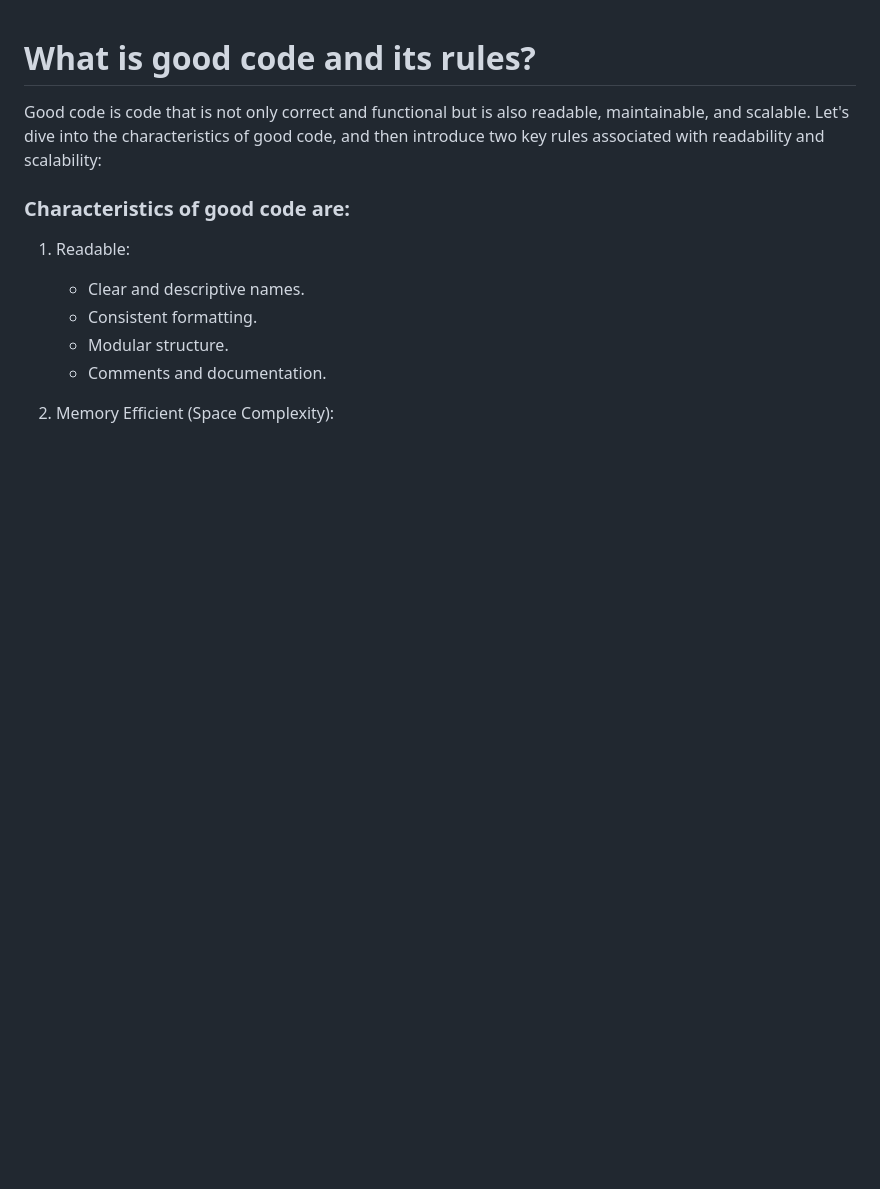
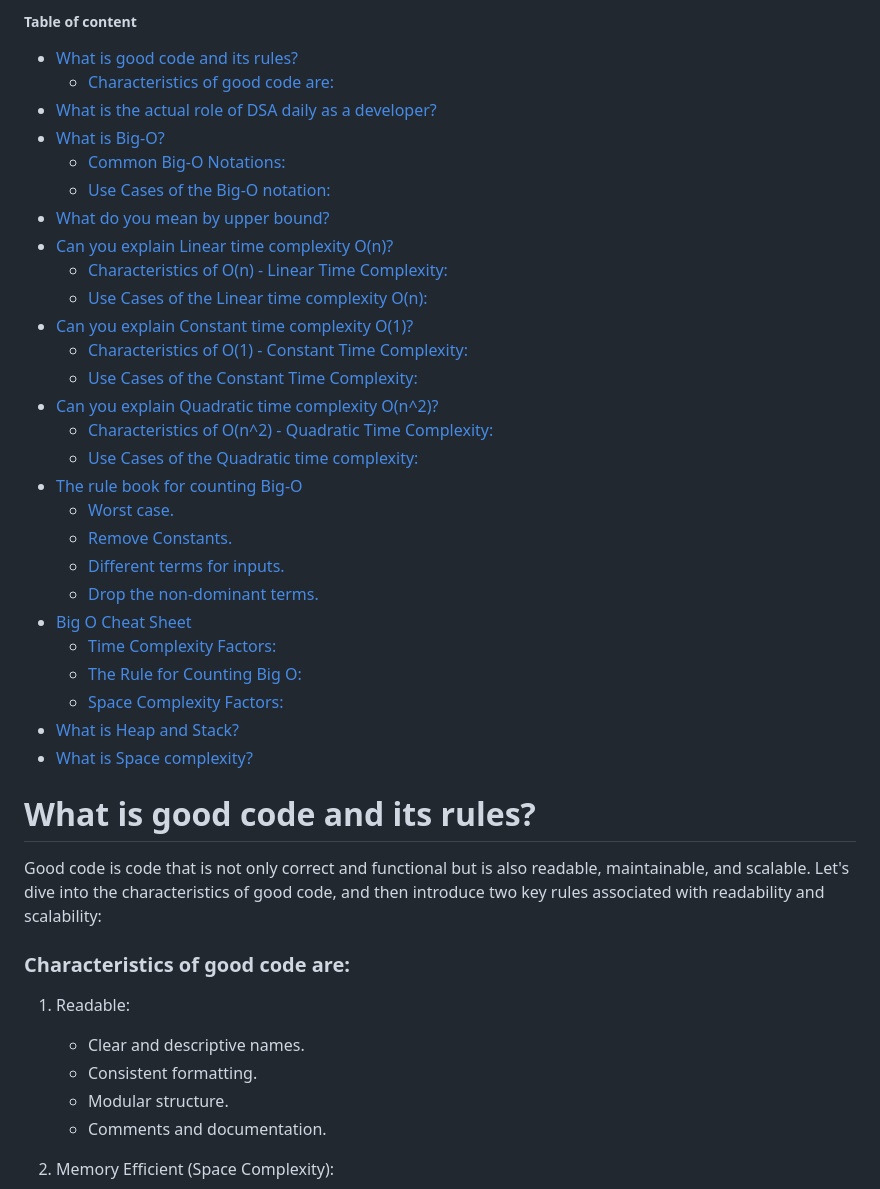
Before and after one commit to ATechAjay/AJ-DSA-2024, a Markdown page: 01_BIG-O/README.md, the part around the change. Drawn GitHub-style; blank space fills up the shorter version.

Commit message:
Add table of content in the big-0 section

```diff
--- a/01_BIG-O/README.md
+++ b/01_BIG-O/README.md
@@ -1,3 +1,33 @@
+##### Table of content
+
+- [What is good code and its rules?](#what-is-good-code-and-its-rules)
+  - [Characteristics of good code are:](#characteristics-of-good-code-are)
+- [What is the actual role of DSA daily as a developer?](#what-is-the-actual-role-of-dsa-daily-as-a-developer)
+- [What is Big-O?](#what-is-big-o)
+  - [Common Big-O Notations:](#common-big-o-notations)
+  - [Use Cases of the Big-O notation:](#use-cases-of-the-big-o-notation)
+- [What do you mean by upper bound?](#what-do-you-mean-by-upper-bound)
+- [Can you explain Linear time complexity O(n)?](#can-you-explain-linear-time-complexity-on)
+  - [Characteristics of O(n) - Linear Time Complexity:](#characteristics-of-on---linear-time-complexity)
+  - [Use Cases of the Linear time complexity O(n):](#use-cases-of-the-linear-time-complexity-on)
+- [Can you explain Constant time complexity O(1)?](#can-you-explain-constant-time-complexity-o1)
+  - [Characteristics of O(1) - Constant Time Complexity:](#characteristics-of-o1---constant-time-complexity)
+  - [Use Cases of the Constant Time Complexity:](#use-cases-of-the-constant-time-complexity)
+- [Can you explain Quadratic time complexity O(n^2)?](#can-you-explain-quadratic-time-complexity-on2)
+  - [Characteristics of O(n^2) - Quadratic Time Complexity:](#characteristics-of-on2---quadratic-time-complexity)
+  - [Use Cases of the Quadratic time complexity:](#use-cases-of-the-quadratic-time-complexity)
+- [The rule book for counting Big-O](#the-rule-book-for-counting-big-o)
+  - [Worst case.](#worst-case)
+  - [Remove Constants.](#remove-constants)
+  - [Different terms for inputs.](#different-terms-for-inputs)
+  - [Drop the non-dominant terms.](#drop-the-non-dominant-terms)
+- [Big O Cheat Sheet](#big-o-cheat-sheet)
+  - [Time Complexity Factors:](#time-complexity-factors)
+  - [The Rule for Counting Big O:](#the-rule-for-counting-big-o)
+  - [Space Complexity Factors:](#space-complexity-factors)
+- [What is Heap and Stack?](#what-is-heap-and-stack)
+- [What is Space complexity?](#what-is-space-complexity)
+
 # What is good code and its rules?
 
 Good code is code that is not only correct and functional but is also readable, maintainable, and scalable. Let's dive into the characteristics of good code, and then introduce two key rules associated with readability and scalability:
```
